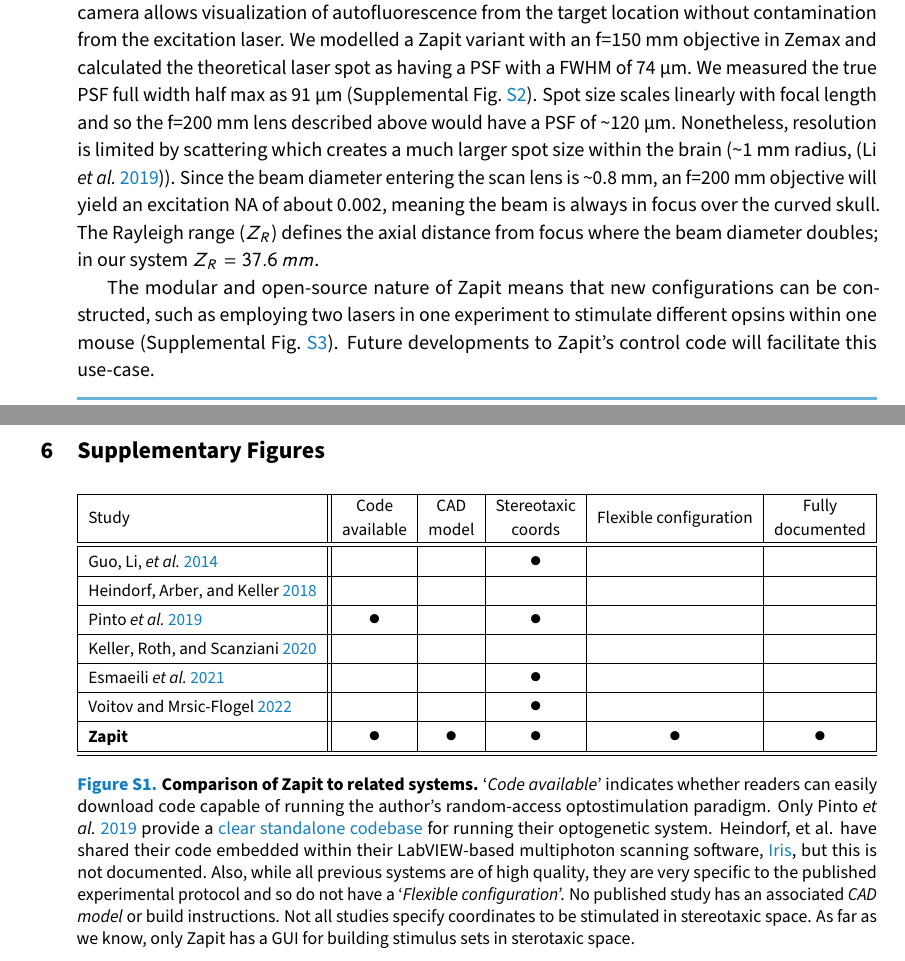
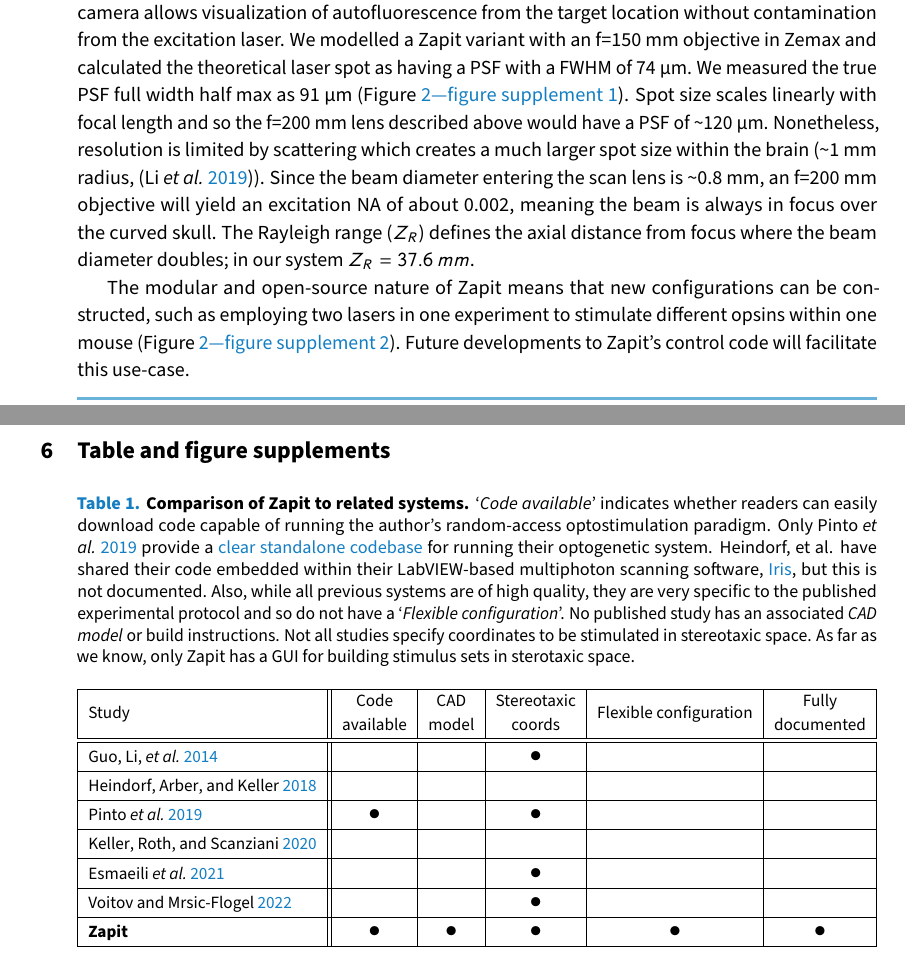
Before and after one commit to Zapit-Optostim/overleaf-manuscript, a LaTeX document (main.tex, which reads results.tex, supp.tex): two parts of pages 3 and 27 of 31, joined at a grey line, cut so that both start at the same text. Compiled offline with pdfLaTeX.

Commit message:
change supplementary fig names and convert table from fig to tab env

```diff
--- a/results.tex
+++ b/results.tex
@@ -29,11 +29,11 @@
 For a setup with a 473~nm laser (we used a Coherent Obis) targeting Channelrhodopsin-2 (ChR2), we recommend a ThorLabs MD498 dichroic to direct the light to the sample and allow reflected light to reach the camera.
 An MF525-39 emission filter in front of the camera allows visualization of autofluorescence from the target location without contamination from the excitation laser.
 We modelled a Zapit variant with an f=150~mm objective in Zemax and calculated the theoretical laser spot as having a PSF with a FWHM of 74~\textmu m.
-We measured the true PSF full width half max as 91~\textmu m (Supplemental Fig.~\ref{fig:Fig2_supp}).
+We measured the true PSF full width half max as 91~\textmu m (Figure~\ref{fig:Fig2_supp}).
 Spot size scales linearly with focal length and so the f=200~mm lens described above would have a PSF of \textasciitilde{}120~µm. Nonetheless, resolution is limited by scattering which creates a much larger spot size within the brain (\textasciitilde{}1~mm radius, (\cite{Li2019SpatiotemporalCircuits})).
 Since the beam diameter entering the scan lens is \textasciitilde{}0.8~mm, an f=200~mm objective will yield an excitation NA of about 0.002, meaning the beam is always in focus over the curved skull. The Rayleigh range ($Z_R$) defines the axial distance from focus where the beam diameter doubles; in our system $Z_R=37.6~mm$.
 
-The modular and open-source nature of Zapit means that new configurations can be constructed, such as employing two lasers in one experiment to stimulate different opsins within one mouse (Supplemental Fig.~\ref{fig:Dual_laser}). Future developments to Zapit's control code will facilitate this use-case.
+The modular and open-source nature of Zapit means that new configurations can be constructed, such as employing two lasers in one experiment to stimulate different opsins within one mouse (Figure~\ref{fig:Dual_laser}). Future developments to Zapit's control code will facilitate this use-case.
 
 \clearpage
 
--- a/supp.tex
+++ b/supp.tex
@@ -9,8 +10,18 @@
 \clearpage
 
-\section{Supplementary Figures}
-\begin{figure}[H]
+\section{Table and figure supplements}
+\begin{table}[H]
     \centering
+\caption{\textbf{Comparison of Zapit to related systems.}
+`\textit{Code available}' indicates whether readers can easily download code capable of running the author's random-access optostimulation paradigm.
+Only \cite{Pinto2019Task-DependentRegions} provide a \href{https://github.com/BrainCOGS/laserGalvoControl}{clear standalone codebase} for running their optogenetic system.
+Heindorf, et al. have shared their code embedded within their LabVIEW-based multiphoton scanning software, \href{https://sourceforge.net/projects/iris-scanning/}{Iris}, but this is not documented.
+Also, while all previous systems are of high quality, they are very specific to the published experimental protocol and so do not have a `\textit{Flexible configuration}'.
+No published study has an associated \textit{CAD model} or build instructions.
+Not all studies specify coordinates to be stimulated in stereotaxic space.
+As far as we know, only Zapit has a GUI for building stimulus sets in sterotaxic space.
+}
+\label{tab:paper_comparison}
 \resizebox{\textwidth}{!}{%
 \begin{tabular}{|l||c|c|c|c|c|}
 \hline
@@ -34,15 +45,5 @@
 \hline
 \end{tabular}%
 }
-\caption{\textbf{Comparison of Zapit to related systems.}
-`\textit{Code available}' indicates whether readers can easily download code capable of running the author's random-access optostimulation paradigm.
-Only \cite{Pinto2019Task-DependentRegions} provide a \href{https://github.com/BrainCOGS/laserGalvoControl}{clear standalone codebase} for running their optogenetic system.
-Heindorf, et al. have shared their code embedded within their LabVIEW-based multiphoton scanning software, \href{https://sourceforge.net/projects/iris-scanning/}{Iris}, but this is not documented.
-Also, while all previous systems are of high quality, they are very specific to the published experimental protocol and so do not have a `\textit{Flexible configuration}'.
-No published study has an associated \textit{CAD model} or build instructions.
-Not all studies specify coordinates to be stimulated in stereotaxic space.
-As far as we know, only Zapit has a GUI for building stimulus sets in sterotaxic space.
-}
-\label{fig:paper_comparison}
-\end{figure}
+\end{table}
 
```
Also changed, not shown: introduction.tex (+1 -1 lines), results.tex (6 more changed lines), supp.tex (9 more changed lines).
